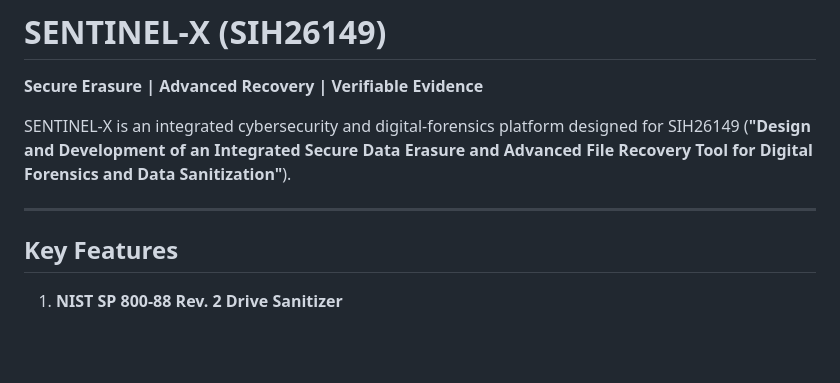
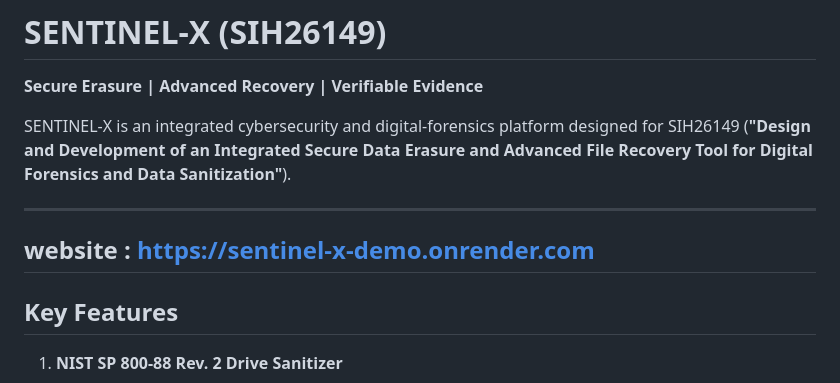
Before and after one commit to yashbhosale2403/santinal-x, a Markdown page: README.md, the part around the change. Rendered like a GitHub page; blank space fills up the shorter version.

Commit message:
Add website link to README
Added website link for Sentinel-X demo.

```diff
--- a/README.md
+++ b/README.md
@@ -5,6 +5,7 @@
 SENTINEL-X is an integrated cybersecurity and digital-forensics platform designed for SIH26149 (**"Design and Development of an Integrated Secure Data Erasure and Advanced File Recovery Tool for Digital Forensics and Data Sanitization"**).
 
 ---
+## website : https://sentinel-x-demo.onrender.com
 
 ## Key Features
 
```
